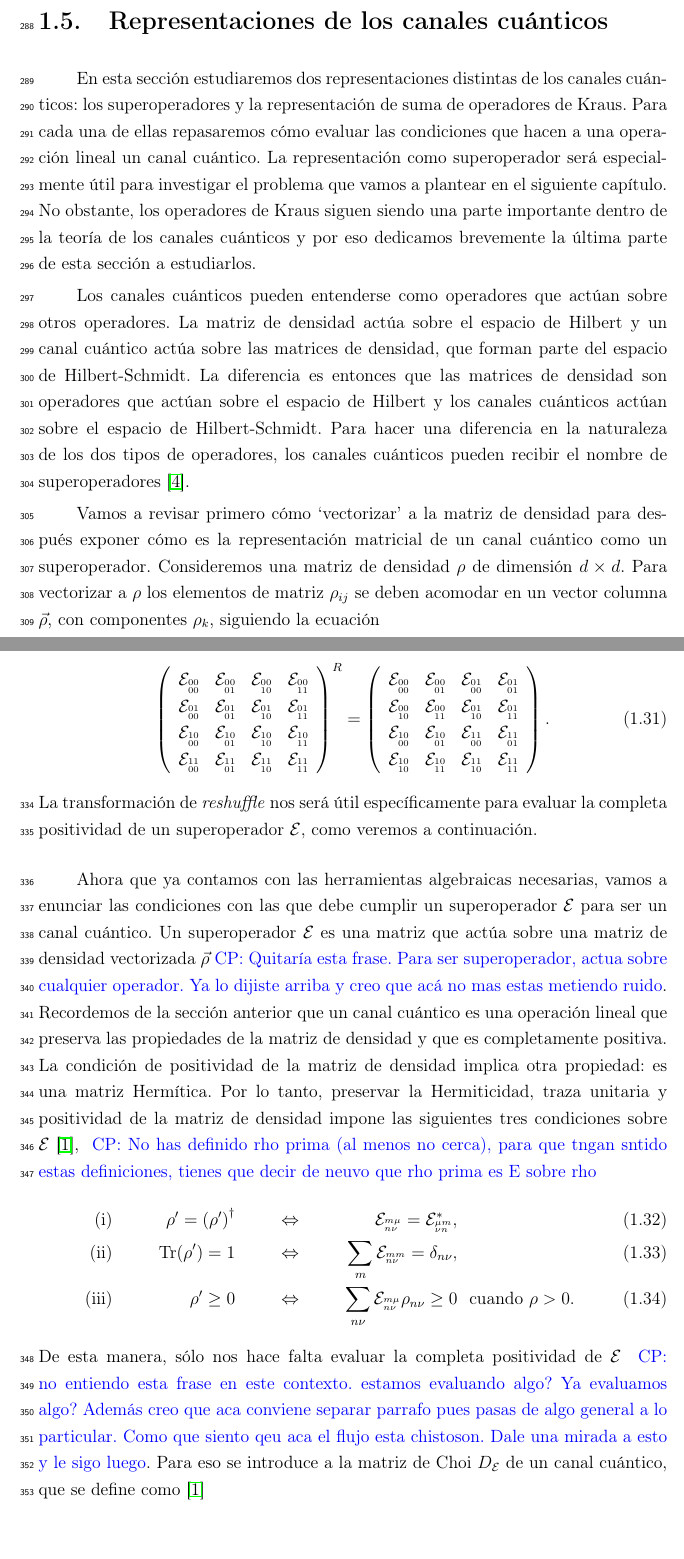
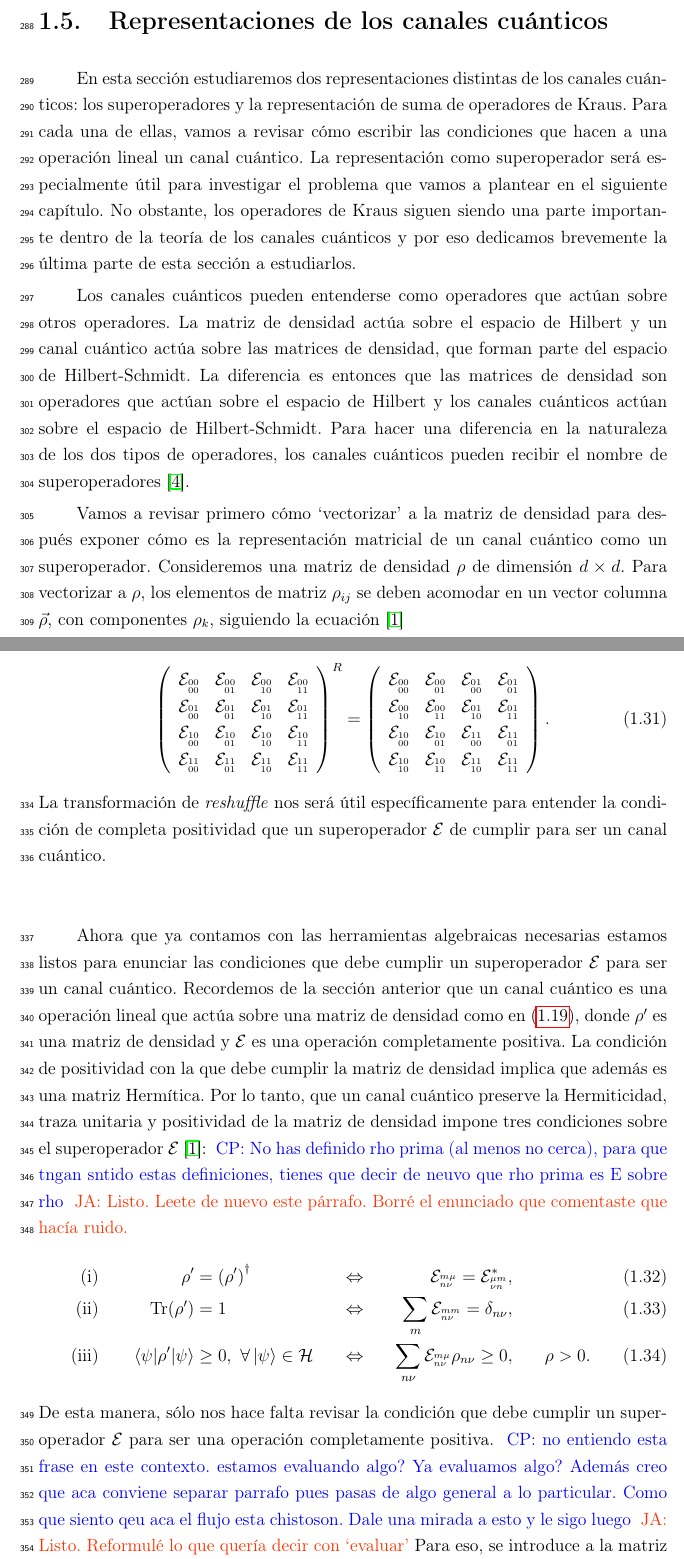
Before and after one commit to deleonja/docs_practicas, a LaTeX thesis (tesis/informe-tesis/tesis.tex, which reads tesis/informe-tesis/fudamentos_teoricos.tex): two parts of pages 34 and 36 of 57, joined at a grey line, cut so that both start at the same text. Compiled offline with pdfLaTeX.

Commit message:
Qué estabamos evaluando pues? Correción sec 1.5

```diff
--- a/tesis/informe-tesis/fudamentos_teoricos.tex
+++ b/tesis/informe-tesis/fudamentos_teoricos.tex
@@ -551,8 +551,8 @@ algunas representaciones de canales cuánticos.
 \label{sec:qtm-channels-representation}
 En esta sección estudiaremos dos representaciones distintas de
 los canales cuánticos: los superoperadores y la representación
-de suma de operadores de Kraus. Para cada una de ellas repasaremos
-cómo evaluar las condiciones que hacen a una operación lineal un
+de suma de operadores de Kraus. Para cada una de ellas, vamos a revisar
+cómo escribir las condiciones que hacen a una operación lineal un
 canal cuántico. La representación como superoperador
 será especialmente útil para investigar el problema
 que vamos a plantear en el siguiente capítulo. No obstante, los
@@ -576,9 +576,9 @@ Vamos a revisar primero cómo `vectorizar' a la matriz de densidad
 para después exponer cómo es la representación matricial de
 un canal cuántico como un superoperador.
 Consideremos una matriz de densidad $\rho$ de dimensión $d\times d$.
-Para vectorizar a $\rho$ los elementos de matriz $\rho_{ij}$
+Para vectorizar a $\rho$, los elementos de matriz $\rho_{ij}$
 se deben acomodar en un vector columna $\vec{\rho}$, con componentes
-$\rho_k$, siguiendo la ecuación
+$\rho_k$, siguiendo la ecuación~\citep{bengtsson_zyczkowski_2017}
 \begin{align}
 \rho_k=\rho_{ij};\hspace{2cm} k=\qty(i-1)d+j,
 \label{eq:matrix-to-vector}
@@ -671,23 +671,25 @@ dimensión 4 de la forma $\mathcal{HS}_2\ot \mathcal{HS}_2$,
 \right).
 \end{align}
 La transformación de \textit{reshuffle} nos será útil específicamente
-para evaluar la completa positividad de un superoperador $\E$,
-como veremos a continuación.
+para entender la condición de completa positividad que un superoperador $\E$
+de cumplir para ser un canal cuántico.
 
-Ahora que ya contamos con las herramientas algebraicas necesarias,
-vamos a enunciar las condiciones con las que debe cumplir un
-superoperador $\E$ para ser un canal cuántico. Un superoperador
-$\E$ es una matriz que actúa sobre una matriz de densidad vectorizada
-$\vec{\rho}$\cpnote{Quitaría esta frase. Para ser superoperador, actua sobre cualquier
-operador. Ya lo dijiste arriba y creo que acá no mas estas metiendo ruido}.
+Ahora que ya contamos con las herramientas algebraicas necesarias
+estamos listos para enunciar las condiciones que debe cumplir un
+superoperador $\E$ para ser un canal cuántico.
+%Un superoperador
+%$\E$ es una matriz que actúa sobre una matriz de densidad vectorizada
+%$\vec{\rho}$\cpnote{Quitaría esta frase. Para ser superoperador, actua sobre cualquier
+%operador. Ya lo dijiste arriba y creo que acá no mas estas metiendo ruido}.
 Recordemos de la sección anterior que un canal cuántico
-es una operación lineal que preserva las propiedades de
-la matriz de densidad y que es completamente positiva.
-La condición de positividad de la matriz de densidad implica
-otra propiedad: es una matriz Hermítica.
-Por lo tanto, preservar la Hermiticidad, traza unitaria y positividad
-de la matriz de densidad impone las siguientes tres condiciones
-sobre $\E$~\cite{bengtsson_zyczkowski_2017},
+es una operación lineal que actúa sobre una matriz de densidad
+como en \eqref{eq:E(rho)}, donde $\rho'$
+es una matriz de densidad y $\E$ es una operación completamente positiva.
+La condición de positividad con la que debe cumplir la matriz de densidad
+implica que además es una matriz Hermítica.
+Por lo tanto, que un canal cuántico preserve la Hermiticidad, traza unitaria
+y positividad de la matriz de densidad impone tres condiciones
+sobre el superoperador $\E$~\cite{bengtsson_zyczkowski_2017}:
 % \janote{Sobre la hermiticidad de $\rho$: es una propiedad que se puede
 % deducir de la positividad: si $\rho$ es positiva tiene descomposición
 % espectral $\sum_i\lambda_i\dyad{\psi_i}{\psi_i}$,
@@ -697,24 +699,28 @@ sobre $\E$~\cite{bengtsson_zyczkowski_2017},
 % matriz de densidad que establece el teorema \ref{teo:density-matrix}.}
 \cpnote{No has definido rho prima (al menos no cerca), para que tngan sntido
 estas definiciones, tienes que decir de neuvo que rho prima es E sobre rho}
+\janote{Listo. Leete de nuevo este párrafo. Borré el enunciado que
+comentaste que hacía ruido.}
 \begin{align}
-\txt{(i)}&& \rho'=\qty(\rho')^{\dagger}&&\Leftrightarrow
+\txt{(i)}&& \rho'&=\qty(\rho')^{\dagger}&\Leftrightarrow
     && \E_\ind{m\mu}{n\nu}=\E_\ind{\mu m}{\nu n}^*,&&
     \label{eq:H-condition}\\
-\txt{(ii)}&&\Tr(\rho')=1
-    &&\Leftrightarrow&&  \sum_{m}\E_\ind{mm}{n\nu}=\delta_{n\nu},
+\txt{(ii)}&&\Tr(\rho')&=1
+    &\Leftrightarrow&&  \sum_{m}\E_\ind{mm}{n\nu}=\delta_{n\nu},&
     \label{eq:Tr-condition}\\
-\txt{(iii)}&&\rho'\geq0
-    &&\Leftrightarrow&&  \sum_{n\nu}\E_{\ind{m\mu}{n\nu}}\rho_{n\nu}\geq0 &
-    \text{\hspace{8pt}cuando\hspace{4pt}} \rho>0.
+\txt{(iii)}&&\matrixel{\psi}{\rho'}{\psi}&\geq0,\ \forall \ket{\psi} \in \hi
+    &\Leftrightarrow&&  \sum_{n\nu}\E_{\ind{m\mu}{n\nu}}\rho_{n\nu}\geq0,&
+    & \rho>0.
     \label{eq:positivity-condition}
 \end{align}
-De esta manera, sólo nos hace falta evaluar la completa positividad de $\E$
+De esta manera, sólo nos hace falta revisar la condición que debe cumplir
+un superoperador $\E$ para ser una operación completamente positiva.
 \cpnote{no entiendo esta frase en este contexto. estamos evaluando algo? Ya
 evaluamos algo? Además creo que aca conviene separar parrafo pues pasas
 de algo general a lo particular. Como que siento qeu aca el flujo esta chistoson.
-Dale una mirada a esto y le sigo luego}.
-Para eso se introduce a la matriz de Choi $D_{\E}$ de un canal cuántico,
+Dale una mirada a esto y le sigo luego} \janote{Listo. Reformulé lo que
+quería decir con `evaluar'}
+Para eso, se introduce a la matriz de Choi $D_{\E}$ de $\E$,
 que se define como~\cite{bengtsson_zyczkowski_2017}
 \begin{align}\label{eq:ChoiMatrix-via-reshuffle}
 D_{\E}=\E^{R},
```
Also changed, not shown: tesis/informe-tesis/fudamentos_teoricos.tex (2 more changed lines).
